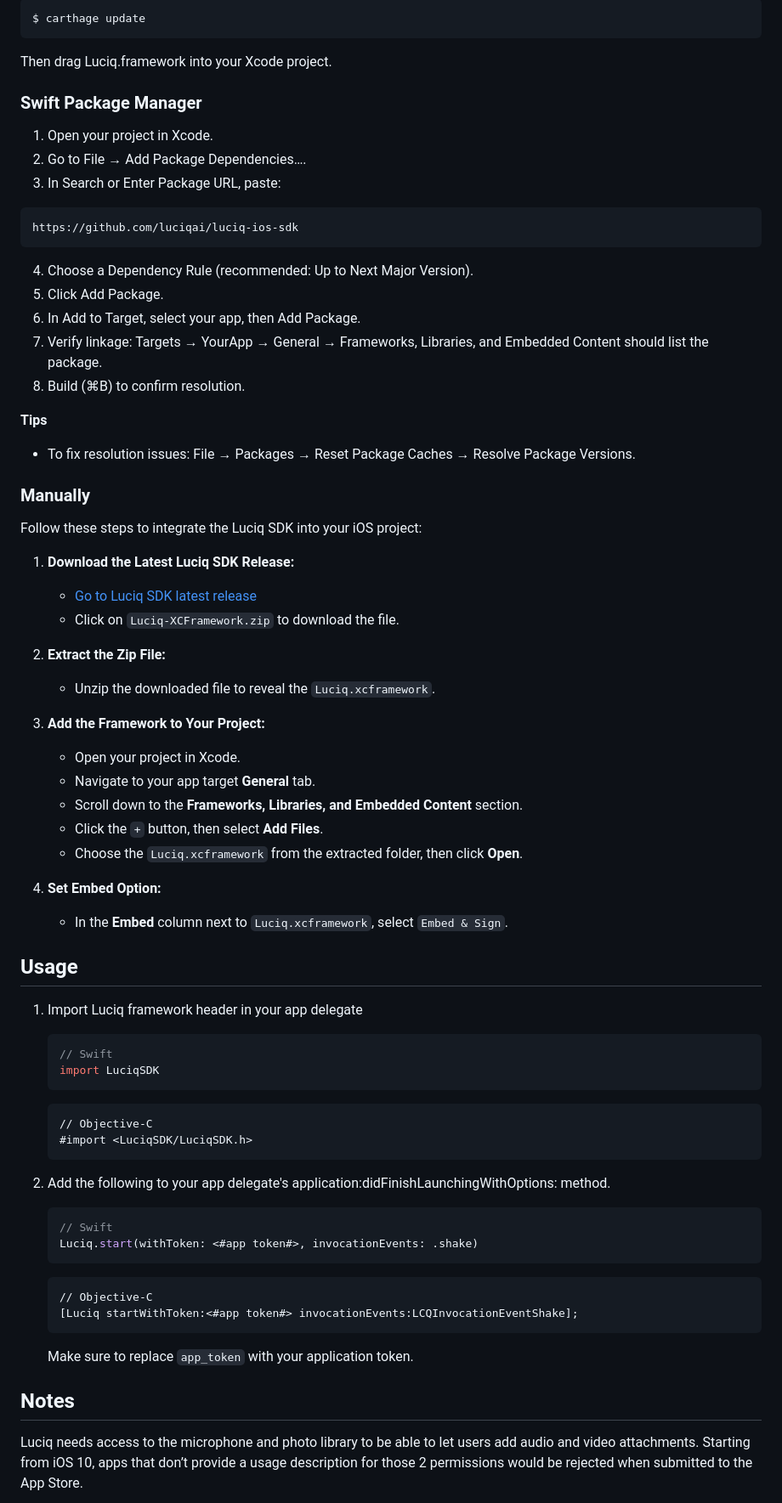
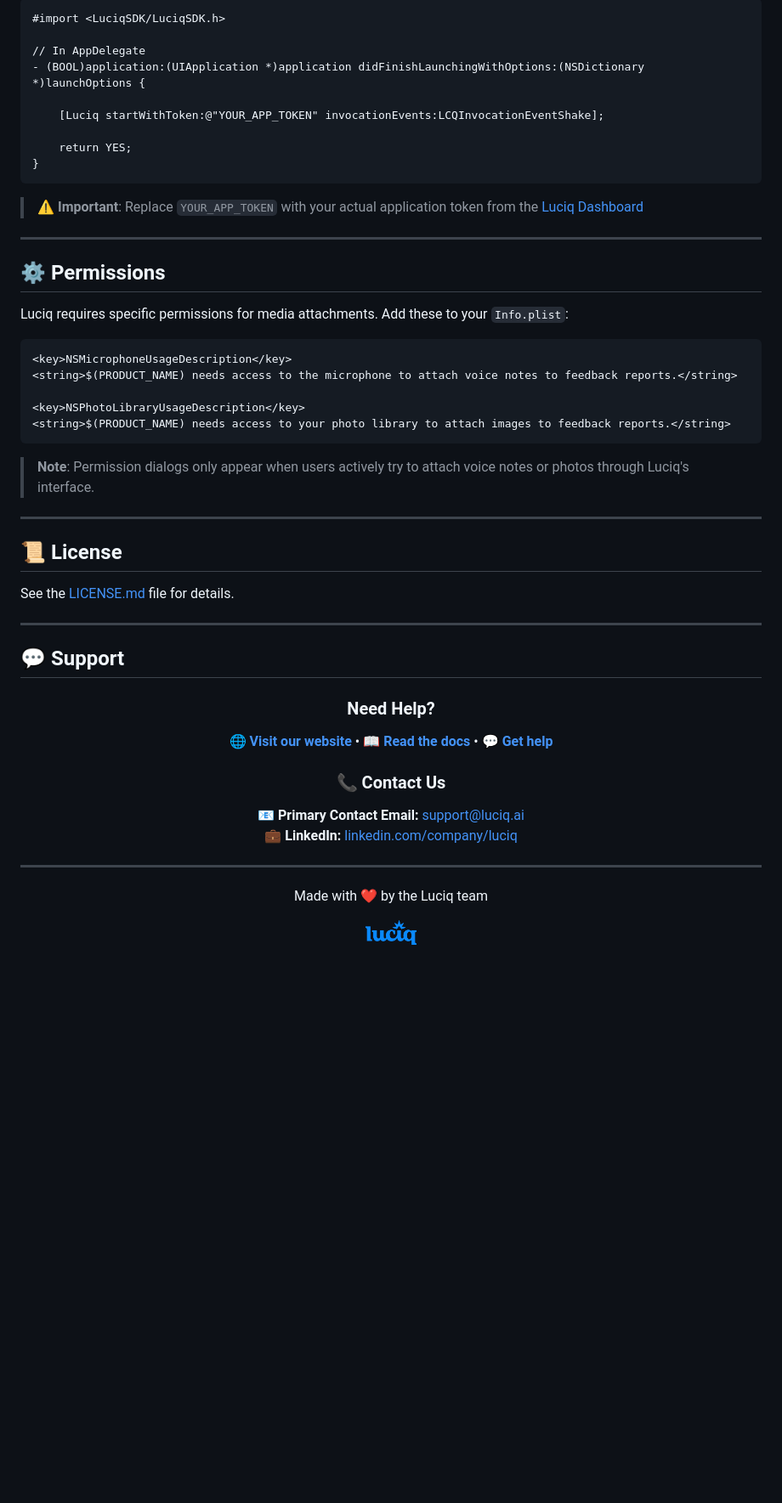
Before and after one commit to luciqai/luciq-ios-sdk, a Markdown page: README.md, the part around one of its changes. Shown at 85% size. Drawn GitHub-style; pictures changed too: .github/assets/luciq-logo.png (added); blank space fills up the shorter version.

````diff
--- a/README.md
+++ b/README.md
@@ -37,74 +177,58 @@ Then, run the following command:
 
-```bash
-$ carthage update
+```objective-c
+#import <LuciqSDK/LuciqSDK.h>
+
+// In AppDelegate
+- (BOOL)application:(UIApplication *)application didFinishLaunchingWithOptions:(NSDictionary *)launchOptions {
+
+    [Luciq startWithToken:@"YOUR_APP_TOKEN" invocationEvents:LCQInvocationEventShake];
+
+    return YES;
+}
 ```
 
-Then drag Luciq.framework into your Xcode project.
+> ⚠️ **Important**: Replace `YOUR_APP_TOKEN` with your actual application token from the [Luciq Dashboard](https://dashboard.luciq.ai)
 
-### Swift Package Manager
+---
 
-1. Open your project in Xcode.
-2. Go to File → Add Package Dependencies….
-3. In Search or Enter Package URL, paste:
+## ⚙️ Permissions
+
+Luciq requires specific permissions for media attachments. Add these to your `Info.plist`:
+
+```xml
+<key>NSMicrophoneUsageDescription</key>
+<string>$(PRODUCT_NAME) needs access to the microphone to attach voice notes to feedback reports.</string>
+
+<key>NSPhotoLibraryUsageDescription</key>
+<string>$(PRODUCT_NAME) needs access to your photo library to attach images to feedback reports.</string>
 ```
-https://github.com/luciqai/luciq-ios-sdk
-```
-4. Choose a Dependency Rule (recommended: Up to Next Major Version).
-5. Click Add Package.
-6. In Add to Target, select your app, then Add Package.
-7. Verify linkage: Targets → YourApp → General → Frameworks, Libraries, and Embedded Content should list the package.
-8. Build (⌘B) to confirm resolution.
 
-**Tips**
-- To fix resolution issues: File → Packages → Reset Package Caches → Resolve Package Versions.
+> **Note**: Permission dialogs only appear when users actively try to attach voice notes or photos through Luciq's interface.
 
-### Manually
+---
 
-Follow these steps to integrate the Luciq SDK into your iOS project:
+## 📜 License
 
-1. **Download the Latest Luciq SDK Release:**
-   - [Go to Luciq SDK latest release](https://github.com/luciqai/luciq-ios-sdk/releases/latest)
-   - Click on `Luciq-XCFramework.zip` to download the file.
+See the [LICENSE.md](LICENSE.md) file for details.
 
-2. **Extract the Zip File:**
-   - Unzip the downloaded file to reveal the `Luciq.xcframework`.
+---
 
-3. **Add the Framework to Your Project:**
-   - Open your project in Xcode.
-   - Navigate to your app target **General** tab.
-   - Scroll down to the **Frameworks, Libraries, and Embedded Content** section.
-   - Click the `+` button, then select **Add Files**.
-   - Choose the `Luciq.xcframework` from the extracted folder, then click **Open**.
+## 💬 Support
 
-4. **Set Embed Option:**
-   - In the **Embed** column next to `Luciq.xcframework`, select `Embed & Sign`.
+<div align="center">
 
-## Usage
+### Need Help?
 
-1. Import Luciq framework header in your app delegate
+🌐 **[Visit our website](https://luciq.ai)** • 📖 **[Read the docs](https://docs.luciq.ai/)** • 💬 **[Get help](https://help.luciq.ai)**
 
-    ```swift
-    // Swift
-    import LuciqSDK
-    ```
+### 📞 Contact Us
 
-    ```objective-c
-    // Objective-C
-    #import <LuciqSDK/LuciqSDK.h>
-    ```
+📧 **Primary Contact Email:** [support@luciq.ai](mailto:support@luciq.ai)
+💼 **LinkedIn:** [linkedin.com/company/luciq](https://linkedin.com/company/luciq)
 
-2. Add the following to your app delegate's application:didFinishLaunchingWithOptions: method.
+---
 
-    ```swift
-    // Swift
-    Luciq.start(withToken: <#app token#>, invocationEvents: .shake)
-    ```
-    ```objective-c
-    // Objective-C
-    [Luciq startWithToken:<#app token#> invocationEvents:LCQInvocationEventShake];
-    ```
-    Make sure to replace `app_token` with your application token.
+<p>Made with ❤️ by the Luciq team</p>
 
-## Notes
-Luciq needs access to the microphone and photo library to be able to let users add audio and video attachments. Starting from iOS 10, apps that don’t provide a usage description for those 2 permissions would be rejected when submitted to the App Store.
+<img src=".github/assets/luciq-logo.png" alt="Luciq" width="60" />
 
````
Also changed, not shown: other parts of README.md (+157 -31 lines), .github/issue_template.md (deleted, +0 -24 lines), 2 other files.
